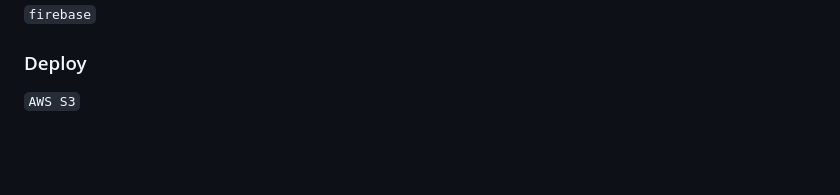
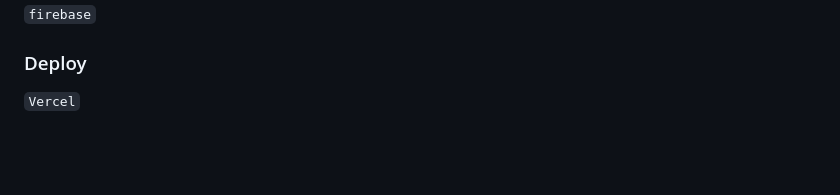
Before and after one commit to yujleee/swivee, a Markdown page: README.md, the part around the change printed below. Rendered like a GitHub page.

```diff
--- a/README.md
+++ b/README.md
@@ -50,7 +50,7 @@
 
 ### Deploy
 
-`AWS S3`
+`Vercel`
 
 <br/>
 <br/>
```
Also changed, not shown: other parts of README.md (+1 -1 lines).
